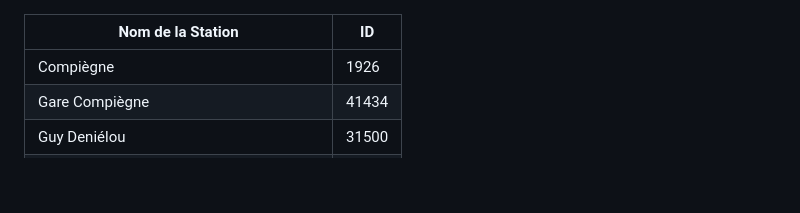
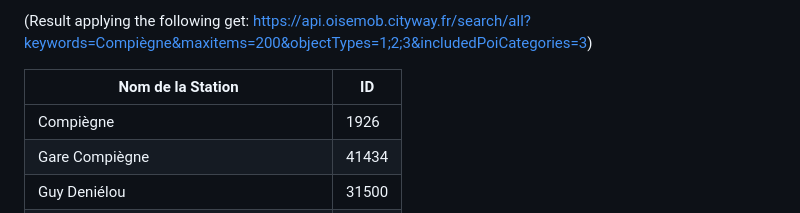
Before and after one commit to PouceHeure/panel-bus, a Markdown page: doc/station_ids.md, the part around the change. GitHub-like rendering; blank space fills up the shorter version.

Commit message:
add request in md

```diff
--- a/doc/station_ids.md
+++ b/doc/station_ids.md
@@ -1,3 +1,5 @@
+(Result applying the following get: https://api.oisemob.cityway.fr/search/all?keywords=Compiègne&maxitems=200&objectTypes=1;2;3&includedPoiCategories=3)
+
 | Nom de la Station            | ID     |
 |------------------------------|--------|
 | Compiègne                     | 1926   |
```
